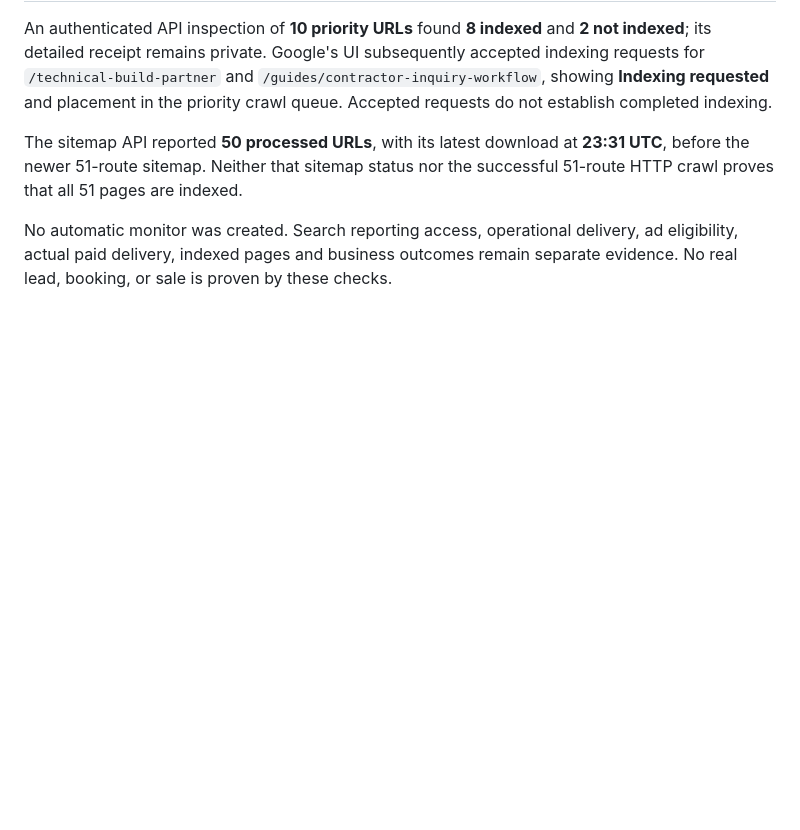
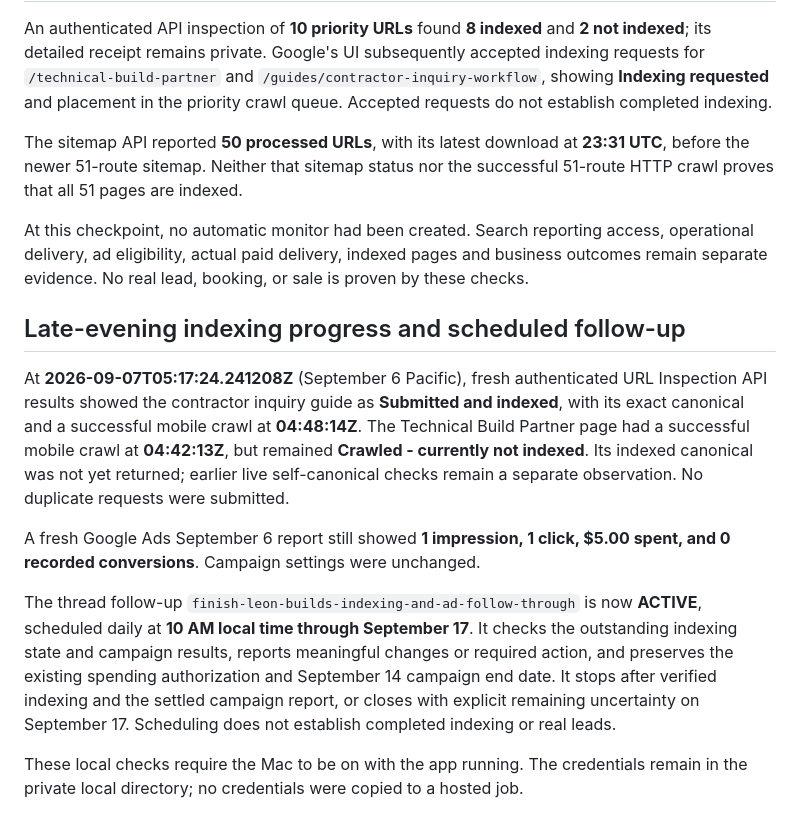
Before and after one commit to Noctilucenty/leon-dev-site, a Markdown page: docs/seo/FOLLOWTHROUGH_2026-09-06.md, the part around the change. GitHub-like rendering; blank space fills up the shorter version.

Commit message:
Record indexed guide and schedule bounded acquisition follow-through

```diff
--- a/docs/seo/FOLLOWTHROUGH_2026-09-06.md
+++ b/docs/seo/FOLLOWTHROUGH_2026-09-06.md
@@ -74,6 +74,30 @@ The sitemap API reported **50 processed URLs**, with its latest download at
 **23:31 UTC**, before the newer 51-route sitemap. Neither that sitemap status nor
 the successful 51-route HTTP crawl proves that all 51 pages are indexed.
 
-No automatic monitor was created. Search reporting access, operational delivery,
+At this checkpoint, no automatic monitor had been created. Search reporting access, operational delivery,
 ad eligibility, actual paid delivery, indexed pages and business outcomes remain
 separate evidence. No real lead, booking, or sale is proven by these checks.
+
+## Late-evening indexing progress and scheduled follow-up
+
+At **2026-09-07T05:17:24.241208Z** (September 6 Pacific), fresh authenticated
+URL Inspection API results showed the contractor inquiry guide as **Submitted
+and indexed**, with its exact canonical and a successful mobile crawl at
+**04:48:14Z**. The Technical Build Partner page had a successful mobile crawl at
+**04:42:13Z**, but remained **Crawled - currently not indexed**. Its indexed
+canonical was not yet returned; earlier live self-canonical checks remain a
+separate observation. No duplicate requests were submitted.
+
+A fresh Google Ads September 6 report still showed **1 impression, 1 click,
+$5.00 spent, and 0 recorded conversions**. Campaign settings were unchanged.
+
+The thread follow-up `finish-leon-builds-indexing-and-ad-follow-through` is now
+**ACTIVE**, scheduled daily at **10 AM local time through September 17**. It
+checks the outstanding indexing state and campaign results, reports meaningful
+changes or required action, and preserves the existing spending authorization
+and September 14 campaign end date. It stops after verified indexing and the
+settled campaign report, or closes with explicit remaining uncertainty on
+September 17. Scheduling does not establish completed indexing or real leads.
+
+These local checks require the Mac to be on with the app running. The credentials
+remain in the private local directory; no credentials were copied to a hosted job.
```
